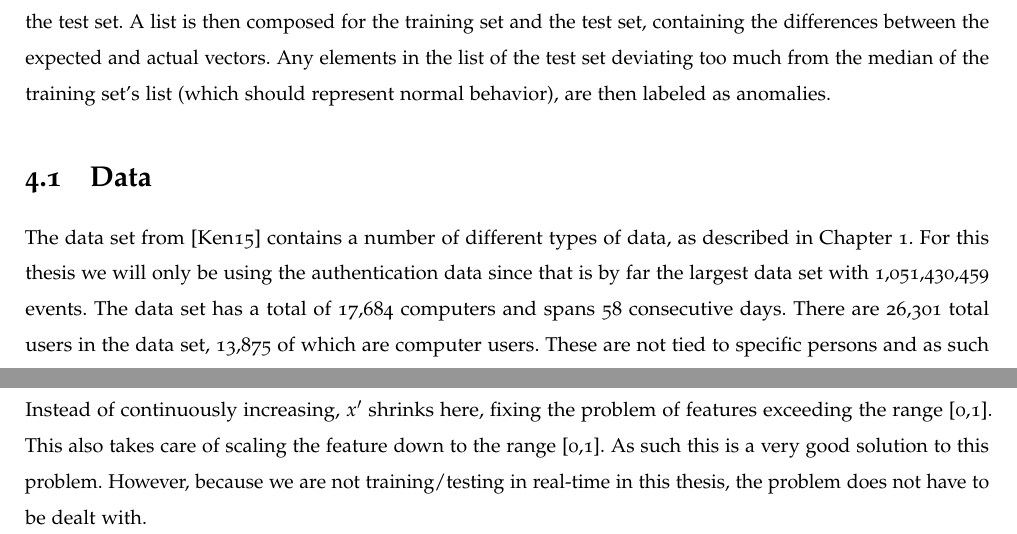
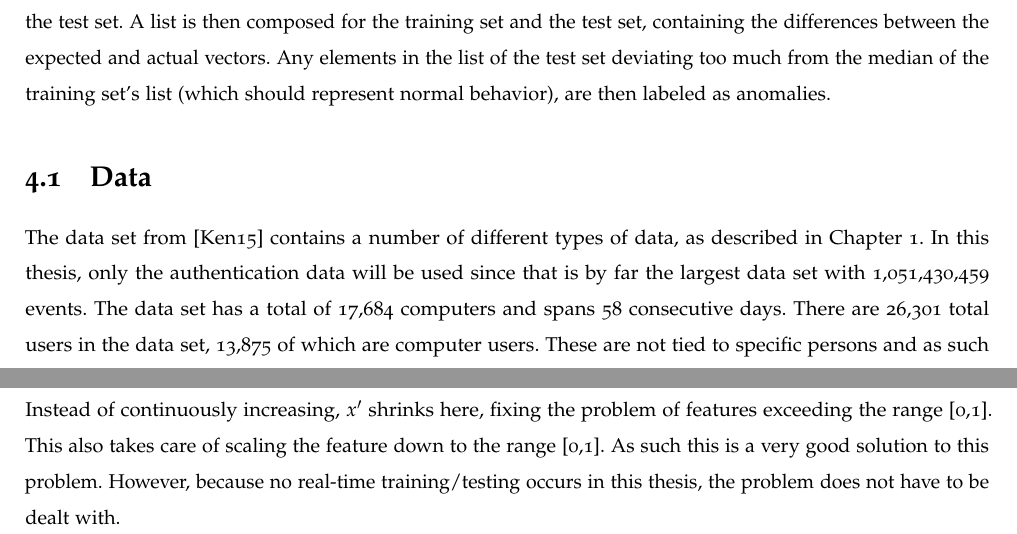
Before and after one commit to SanderRonde/bachelor-thesis, a LaTeX thesis (paper/thesis.tex, which reads paper/methods/methods.tex): two parts of pages 12 and 14 of 28, joined at a grey line, cut so that both start at the same text. Compiled offline with pdfLaTeX.

Commit message:
removed mentions of "we"

```diff
--- a/paper/methods/methods.tex
+++ b/paper/methods/methods.tex
@@ -4,7 +4,7 @@ In the data set that is being used in this thesis, there is a lot of data that i
 
 %cSpell:words akent
 \section{Data}
-The data set from~\cite{akent-2015-enterprise-data} contains a number of different types of data, as described in Chapter~\ref{ch:introduction}. For this thesis we will only be using the authentication data since that is by far the largest data set with 1,051,430,459 events. The data set has a total of 17,684 computers and spans 58 consecutive days. There are 26,301 total users in the data set, 13,875 of which are computer users. These are not tied to specific persons and as such learning their behavior will not be very useful. As such these are not included in the testing/training sets. In addition to these users there is a single \enquote{anonymous user} that is also excluded from the testing/training sets. This leaves a total of 12,425 human users. A minimum amount of 150 actions per user has also been chosen in order for them to be included in the testing/training sets. The amount of users that do not meet this criterion is not known as the system has not been run on 100\% of the data set. The number 150 was chosen because, since weights are updated after every batch, with a batch size of in this case 32, the weights can only be updated a few times, leading to a bad approximation of the user's behavior. It could be argued that the minimum amount of actions should be even higher. However, it should be fairly easy to determine if a user's behavior was only flagged as anomalous because they have so few actions that the network hasn't learned their behavior yet, making this a small problem. The data was entirely anonymized in addition to the time frame at which it was captured not being disclosed. The authentication data format can be seen in table~\ref{tab:data}
+The data set from~\cite{akent-2015-enterprise-data} contains a number of different types of data, as described in Chapter~\ref{ch:introduction}. In this thesis, only the authentication data will be used since that is by far the largest data set with 1,051,430,459 events. The data set has a total of 17,684 computers and spans 58 consecutive days. There are 26,301 total users in the data set, 13,875 of which are computer users. These are not tied to specific persons and as such learning their behavior will not be very useful. As such these are not included in the testing/training sets. In addition to these users there is a single \enquote{anonymous user} that is also excluded from the testing/training sets. This leaves a total of 12,425 human users. A minimum amount of 150 actions per user has also been chosen in order for them to be included in the testing/training sets. The amount of users that do not meet this criterion is not known as the system has not been run on 100\% of the data set. The number 150 was chosen because, since weights are updated after every batch, with a batch size of in this case 32, the weights can only be updated a few times, leading to a bad approximation of the user's behavior. It could be argued that the minimum amount of actions should be even higher. However, it should be fairly easy to determine if a user's behavior was only flagged as anomalous because they have so few actions that the network hasn't learned their behavior yet, making this a small problem. The data was entirely anonymized in addition to the time frame at which it was captured not being disclosed. The authentication data format can be seen in table~\ref{tab:data}
 
 \begin{table}[htbp]
 	\centering
@@ -71,7 +71,7 @@ Keep in mind that in a real-time scenario, scaling can not be done by using the
 x' = \dfrac{1}{1+x}
 \end{equation}
 
-Instead of continuously increasing, \(x'\) shrinks here, fixing the problem of features exceeding the range [0,1]. This also takes care of scaling the feature down to the range [0,1]. As such this is a very good solution to this problem. However, because we are not training/testing in real-time in this thesis, the problem does not have to be dealt with.
+Instead of continuously increasing, \(x'\) shrinks here, fixing the problem of features exceeding the range [0,1]. This also takes care of scaling the feature down to the range [0,1]. As such this is a very good solution to this problem. However, because no real-time training/testing occurs in this thesis, the problem does not have to be dealt with.
 
 \section{Experimental setup}
 The system consists of 3 layers, with the first two being stateful LSTMs (stateful meaning the state is preserved across batches), and the third layer being a dense layer which transforms the data to the correct vector length. All 3 layers use an internal representation vector (and layer output) size of \(feature\_size \), which is \enquote{between} the network's input and output sizes, both being \(feature\_size \) as well (as suggested in~\cite{heaton2008introduction}). This leads to a total amount of 14,586 trainable weights. The output vector then consists of real values representing each feature separately. The network uses a batch size of 32. Increasing the batch size tends to cause the network to converge slower, which can cause problems when dealing with users with few actions. On the other hand reducing the batch size quickly slows down the network significantly. The network is first trained on the supplied training data, always trying to optimize for the lowest loss value, calculated by the mean squared error function (mse). This function measures the average of the squares of the differences between actual and predicted values, giving an approximation of the deviation from the expected value. The mean squared error function is calculated by using the following formula with \(n\) being the length of the input vector, \(x\) being the predicted vector and \(y\) being the actual vector:
```
Also changed, not shown: paper/introduction/introduction.tex (+1 -1 lines), paper/results/results.tex (+2 -2 lines).
